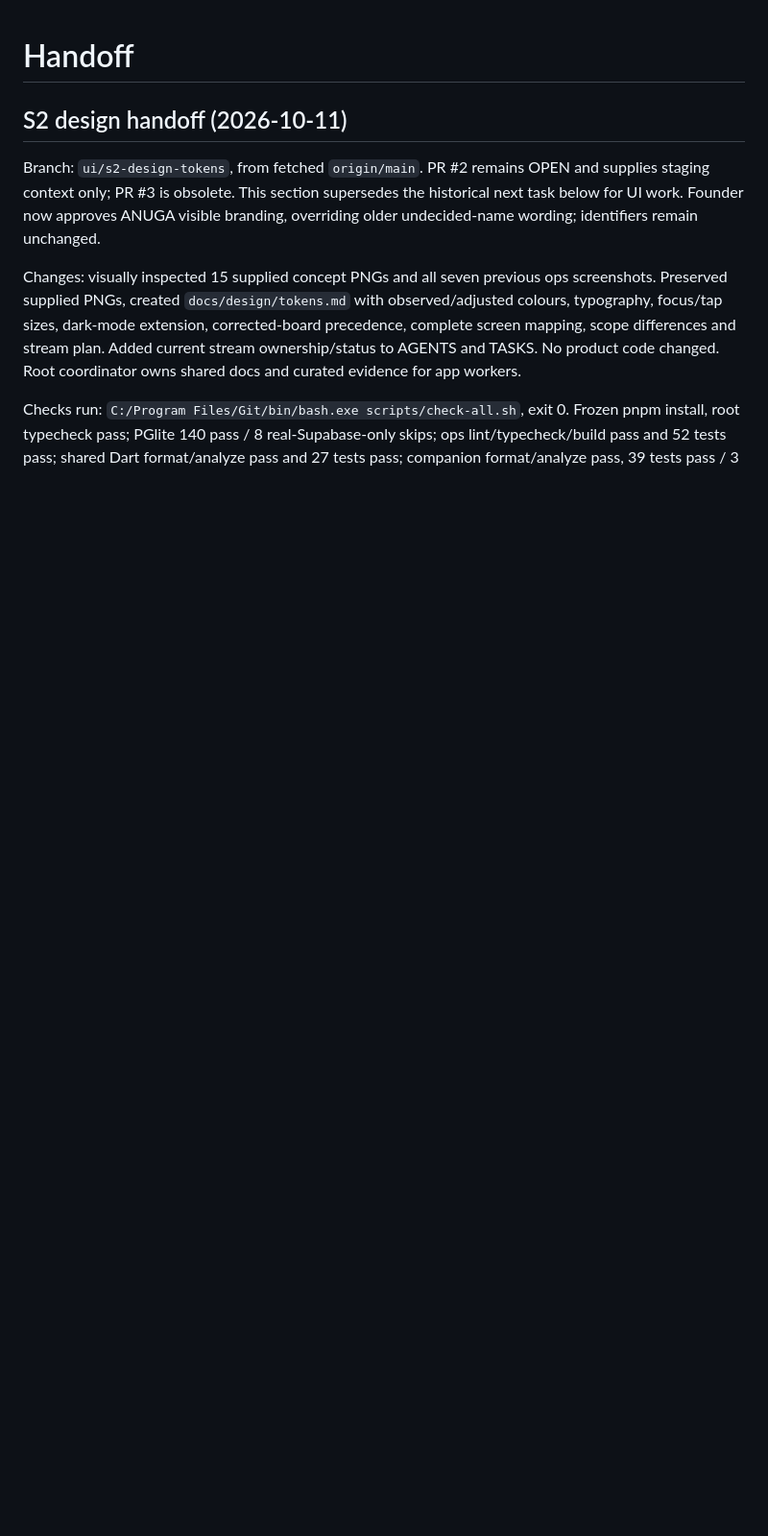
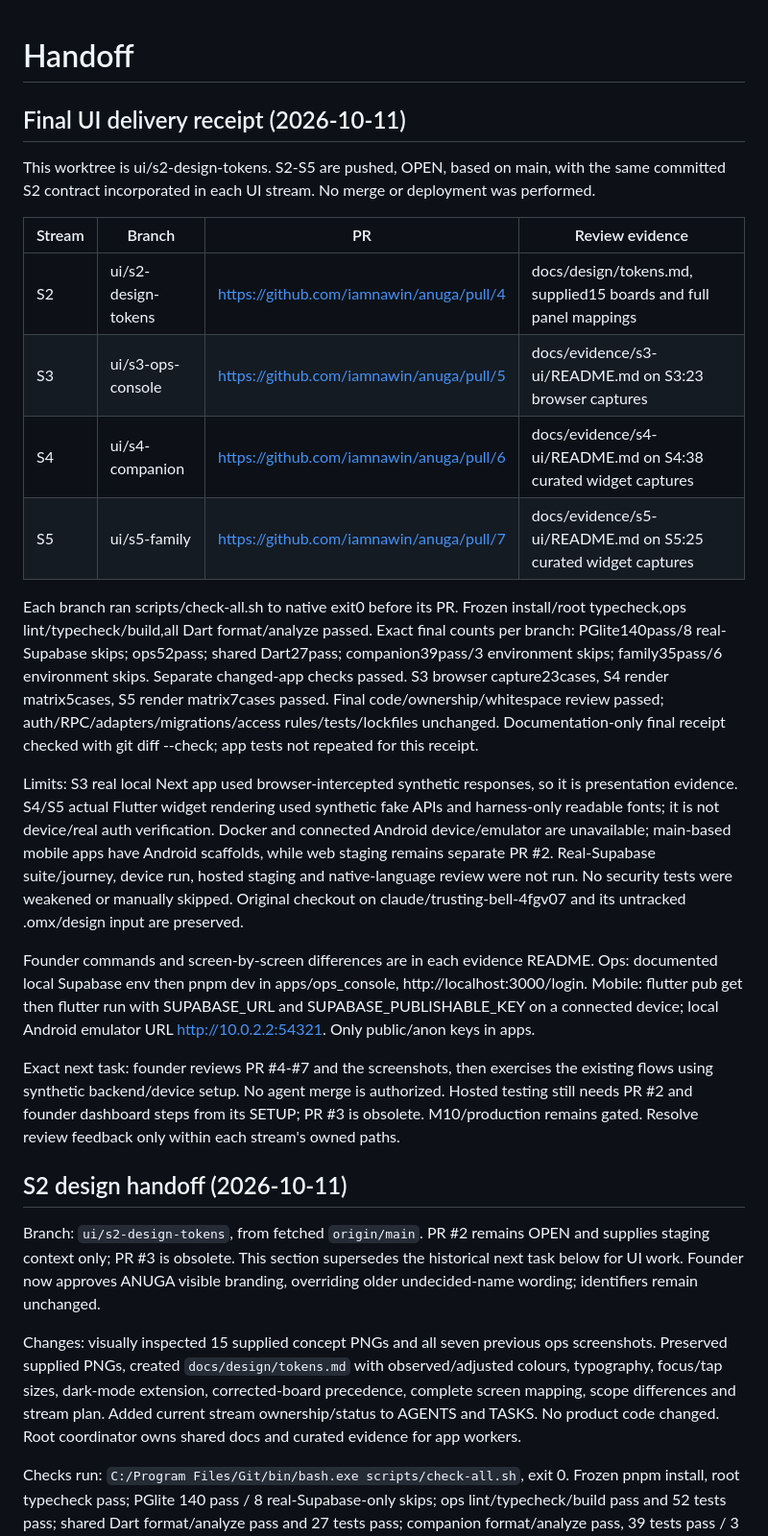
Before and after one commit to iamnawin/anuga, a Markdown page: docs/HANDOFF.md, the part around the change. Shown at 96% size. GitHub-like rendering; blank space fills up the shorter version.

Commit message:
docs(handoff): record all Anuga UI PRs and final checks

```diff
--- a/docs/HANDOFF.md
+++ b/docs/HANDOFF.md
@@ -1,4 +1,24 @@
 # Handoff
+
+## Final UI delivery receipt (2026-10-11)
+
+This worktree is ui/s2-design-tokens. S2-S5 are pushed, OPEN, based on main, with the same committed S2 contract incorporated in each UI stream. No merge or deployment was performed.
+
+| Stream | Branch | PR | Review evidence |
+| --- | --- | --- | --- |
+| S2 | ui/s2-design-tokens | https://github.com/iamnawin/anuga/pull/4 | docs/design/tokens.md, supplied15 boards and full panel mappings |
+| S3 | ui/s3-ops-console | https://github.com/iamnawin/anuga/pull/5 | docs/evidence/s3-ui/README.md on S3:23 browser captures |
+| S4 | ui/s4-companion | https://github.com/iamnawin/anuga/pull/6 | docs/evidence/s4-ui/README.md on S4:38 curated widget captures |
+| S5 | ui/s5-family | https://github.com/iamnawin/anuga/pull/7 | docs/evidence/s5-ui/README.md on S5:25 curated widget captures |
+
+Each branch ran scripts/check-all.sh to native exit0 before its PR. Frozen install/root typecheck,ops lint/typecheck/build,all Dart format/analyze passed. Exact final counts per branch: PGlite140pass/8 real-Supabase skips; ops52pass; shared Dart27pass; companion39pass/3 environment skips; family35pass/6 environment skips. Separate changed-app checks passed. S3 browser capture23cases, S4 render matrix5cases, S5 render matrix7cases passed. Final code/ownership/whitespace review passed; auth/RPC/adapters/migrations/access rules/tests/lockfiles unchanged. Documentation-only final receipt checked with git diff --check; app tests not repeated for this receipt.
+
+Limits: S3 real local Next app used browser-intercepted synthetic responses, so it is presentation evidence. S4/S5 actual Flutter widget rendering used synthetic fake APIs and harness-only readable fonts; it is not device/real auth verification. Docker and connected Android device/emulator are unavailable; main-based mobile apps have Android scaffolds, while web staging remains separate PR #2. Real-Supabase suite/journey, device run, hosted staging and native-language review were not run. No security tests were weakened or manually skipped. Original checkout on claude/trusting-bell-4fgv07 and its untracked .omx/design input are preserved.
+
+Founder commands and screen-by-screen differences are in each evidence README. Ops: documented local Supabase env then pnpm dev in apps/ops_console, http://localhost:3000/login. Mobile: flutter pub get then flutter run with SUPABASE_URL and SUPABASE_PUBLISHABLE_KEY on a connected device; local Android emulator URL http://10.0.2.2:54321. Only public/anon keys in apps.
+
+Exact next task: founder reviews PR #4-#7 and the screenshots, then exercises the existing flows using synthetic backend/device setup. No agent merge is authorized. Hosted testing still needs PR #2 and founder dashboard steps from its SETUP; PR #3 is obsolete. M10/production remains gated. Resolve review feedback only within each stream's owned paths.
+
 
 ## S2 design handoff (2026-10-11)
 
```
Also changed, not shown: AGENTS.md (+1 -1 lines), docs/TASKS.md (+3 -3 lines).
